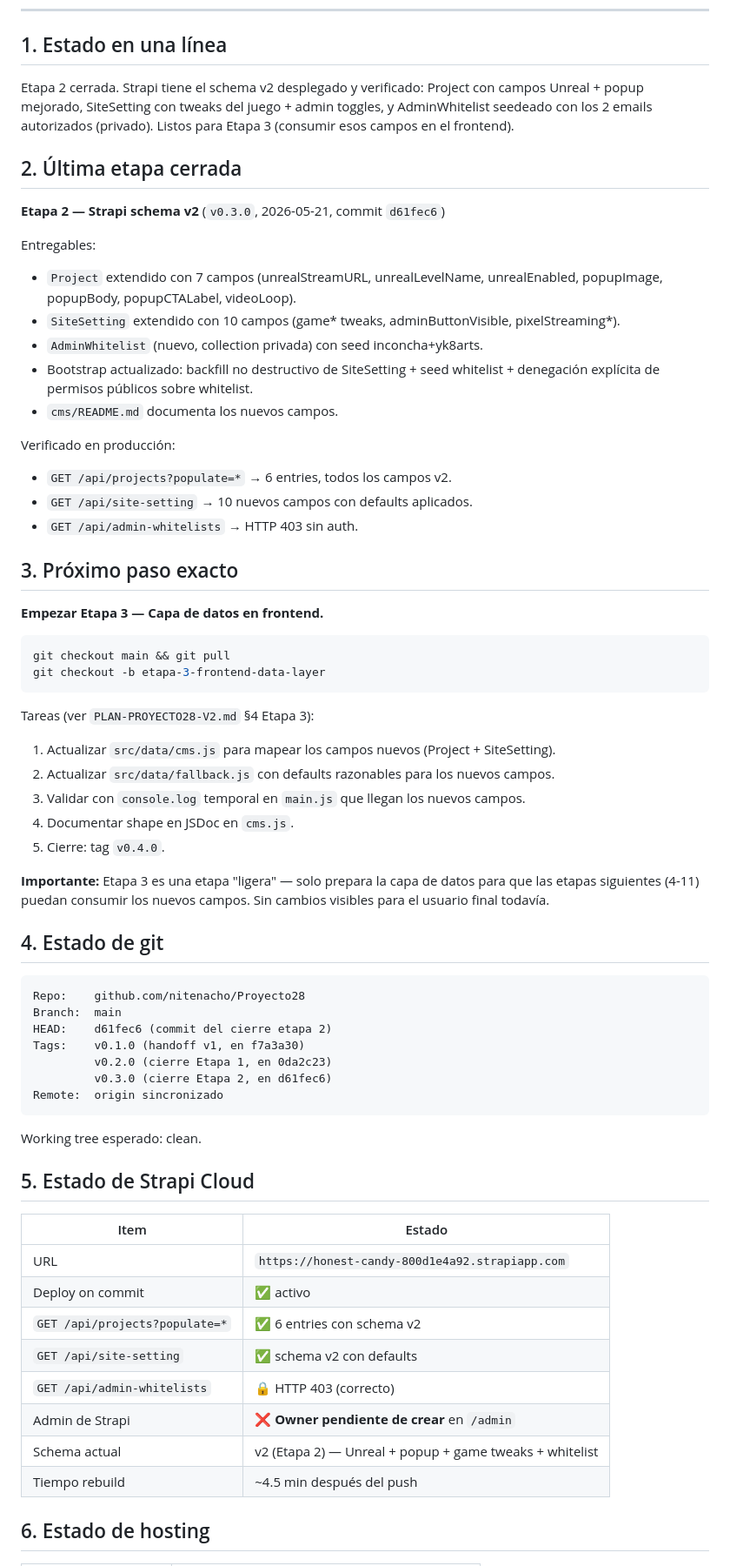
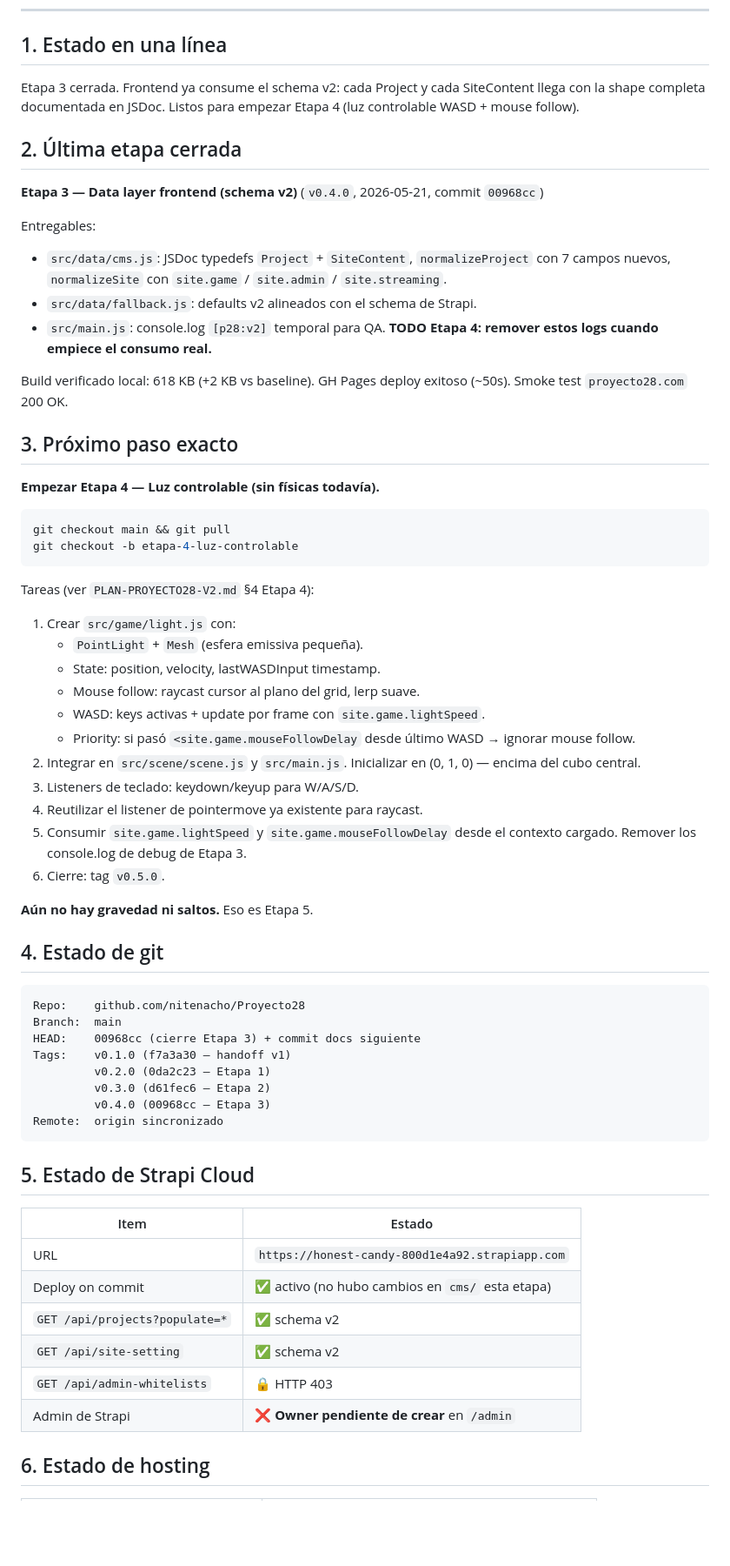
Before and after one commit to nitenacho/Proyecto28, a Markdown page: HANDOFF-LATEST.md, the part around one of its changes. Shown at 87% size. Rendered like a GitHub page; blank space fills up the shorter version.

Commit message:
docs: cierre Etapa 3 — CHANGELOG v0.4.0 + HANDOFF + tabla etapas
Refs: PLAN-PROYECTO28-V2.md §4 Etapa 3

Co-Authored-By: Claude Opus 4.7 <noreply@anthropic.com>

````diff
--- a/HANDOFF-LATEST.md
+++ b/HANDOFF-LATEST.md
@@ -16,77 +16,77 @@ disponible como referencia y se preserva en el Google Doc oficial.
 
 ## 1. Estado en una línea
 
-Etapa 2 cerrada. Strapi tiene el schema v2 desplegado y verificado: Project
-con campos Unreal + popup mejorado, SiteSetting con tweaks del juego + admin
-toggles, y AdminWhitelist seedeado con los 2 emails autorizados (privado).
-Listos para Etapa 3 (consumir esos campos en el frontend).
+Etapa 3 cerrada. Frontend ya consume el schema v2: cada Project y cada
+SiteContent llega con la shape completa documentada en JSDoc. Listos para
+empezar Etapa 4 (luz controlable WASD + mouse follow).
 
 ## 2. Última etapa cerrada
 
-**Etapa 2 — Strapi schema v2** (`v0.3.0`, 2026-05-21, commit `d61fec6`)
+**Etapa 3 — Data layer frontend (schema v2)** (`v0.4.0`, 2026-05-21,
+commit `00968cc`)
 
 Entregables:
-- `Project` extendido con 7 campos (unrealStreamURL, unrealLevelName,
-  unrealEnabled, popupImage, popupBody, popupCTALabel, videoLoop).
-- `SiteSetting` extendido con 10 campos (game* tweaks, adminButtonVisible,
-  pixelStreaming*).
-- `AdminWhitelist` (nuevo, collection privada) con seed inconcha+yk8arts.
-- Bootstrap actualizado: backfill no destructivo de SiteSetting + seed
-  whitelist + denegación explícita de permisos públicos sobre whitelist.
-- `cms/README.md` documenta los nuevos campos.
+- `src/data/cms.js`: JSDoc typedefs `Project` + `SiteContent`,
+  `normalizeProject` con 7 campos nuevos, `normalizeSite` con `site.game` /
+  `site.admin` / `site.streaming`.
+- `src/data/fallback.js`: defaults v2 alineados con el schema de Strapi.
+- `src/main.js`: console.log `[p28:v2]` temporal para QA. **TODO Etapa 4:
+  remover estos logs cuando empiece el consumo real.**
 
-Verificado en producción:
-- `GET /api/projects?populate=*` → 6 entries, todos los campos v2.
-- `GET /api/site-setting` → 10 nuevos campos con defaults aplicados.
-- `GET /api/admin-whitelists` → HTTP 403 sin auth.
+Build verificado local: 618 KB (+2 KB vs baseline). GH Pages deploy
+exitoso (~50s). Smoke test `proyecto28.com` 200 OK.
 
 ## 3. Próximo paso exacto
 
-**Empezar Etapa 3 — Capa de datos en frontend.**
+**Empezar Etapa 4 — Luz controlable (sin físicas todavía).**
 
 ```bash
 git checkout main && git pull
-git checkout -b etapa-3-frontend-data-layer
+git checkout -b etapa-4-luz-controlable
 ```
 
-Tareas (ver `PLAN-PROYECTO28-V2.md` §4 Etapa 3):
+Tareas (ver `PLAN-PROYECTO28-V2.md` §4 Etapa 4):
 
-1. Actualizar `src/data/cms.js` para mapear los campos nuevos (Project + SiteSetting).
-2. Actualizar `src/data/fallback.js` con defaults razonables para los nuevos campos.
-3. Validar con `console.log` temporal en `main.js` que llegan los nuevos campos.
-4. Documentar shape en JSDoc en `cms.js`.
-5. Cierre: tag `v0.4.0`.
+1. Crear `src/game/light.js` con:
+   - `PointLight` + `Mesh` (esfera emissiva pequeña).
+   - State: position, velocity, lastWASDInput timestamp.
+   - Mouse follow: raycast cursor al plano del grid, lerp suave.
+   - WASD: keys activas + update por frame con `site.game.lightSpeed`.
+   - Priority: si pasó `<site.game.mouseFollowDelay` desde último WASD →
+     ignorar mouse follow.
+2. Integrar en `src/scene/scene.js` y `src/main.js`. Inicializar en
+   (0, 1, 0) — encima del cubo central.
+3. Listeners de teclado: keydown/keyup para W/A/S/D.
+4. Reutilizar el listener de pointermove ya existente para raycast.
+5. Consumir `site.game.lightSpeed` y `site.game.mouseFollowDelay` desde el
+   contexto cargado. Remover los console.log de debug de Etapa 3.
+6. Cierre: tag `v0.5.0`.
 
-**Importante:** Etapa 3 es una etapa "ligera" — solo prepara la capa de datos
-para que las etapas siguientes (4-11) puedan consumir los nuevos campos.
-Sin cambios visibles para el usuario final todavía.
+**Aún no hay gravedad ni saltos.** Eso es Etapa 5.
 
 ## 4. Estado de git
 
 ```
 Repo:    github.com/nitenacho/Proyecto28
 Branch:  main
-HEAD:    d61fec6 (commit del cierre etapa 2)
-Tags:    v0.1.0 (handoff v1, en f7a3a30)
-         v0.2.0 (cierre Etapa 1, en 0da2c23)
-         v0.3.0 (cierre Etapa 2, en d61fec6)
+HEAD:    00968cc (cierre Etapa 3) + commit docs siguiente
+Tags:    v0.1.0 (f7a3a30 — handoff v1)
+         v0.2.0 (0da2c23 — Etapa 1)
+         v0.3.0 (d61fec6 — Etapa 2)
+         v0.4.0 (00968cc — Etapa 3)
 Remote:  origin sincronizado
 ```
-
-Working tree esperado: clean.
 
 ## 5. Estado de Strapi Cloud
 
 | Item | Estado |
 |---|---|
 | URL | `https://honest-candy-800d1e4a92.strapiapp.com` |
-| Deploy on commit | ✅ activo |
-| `GET /api/projects?populate=*` | ✅ 6 entries con schema v2 |
-| `GET /api/site-setting` | ✅ schema v2 con defaults |
-| `GET /api/admin-whitelists` | 🔒 HTTP 403 (correcto) |
+| Deploy on commit | ✅ activo (no hubo cambios en `cms/` esta etapa) |
+| `GET /api/projects?populate=*` | ✅ schema v2 |
+| `GET /api/site-setting` | ✅ schema v2 |
+| `GET /api/admin-whitelists` | 🔒 HTTP 403 |
 | Admin de Strapi | ❌ **Owner pendiente de crear** en `/admin` |
-| Schema actual | v2 (Etapa 2) — Unreal + popup + game tweaks + whitelist |
-| Tiempo rebuild | ~4.5 min después del push |
 
 ## 6. Estado de hosting
 
````
Also changed, not shown: other parts of HANDOFF-LATEST.md (+32 -34 lines), CHANGELOG.md (+29 -1 lines), README.md (+1 -1 lines).
